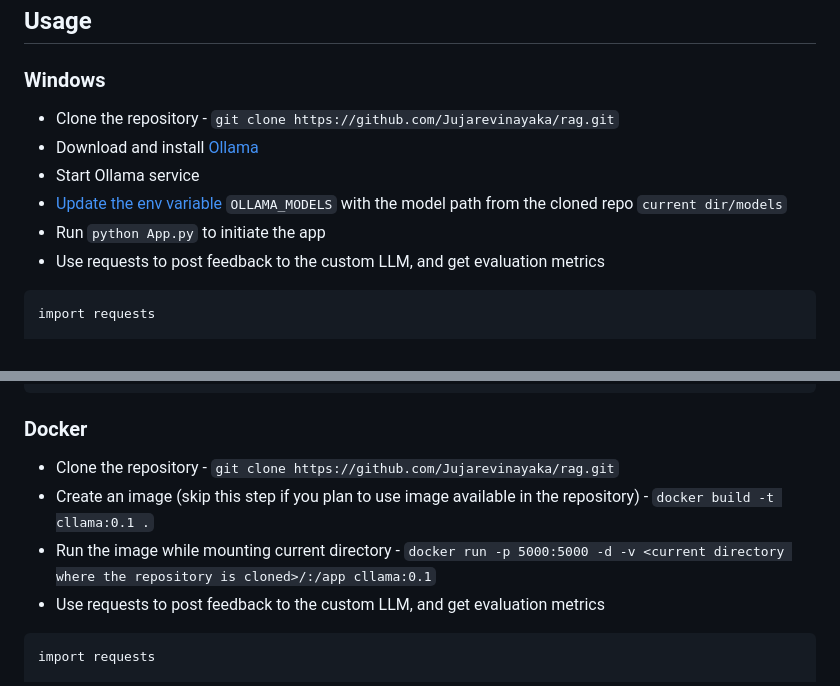
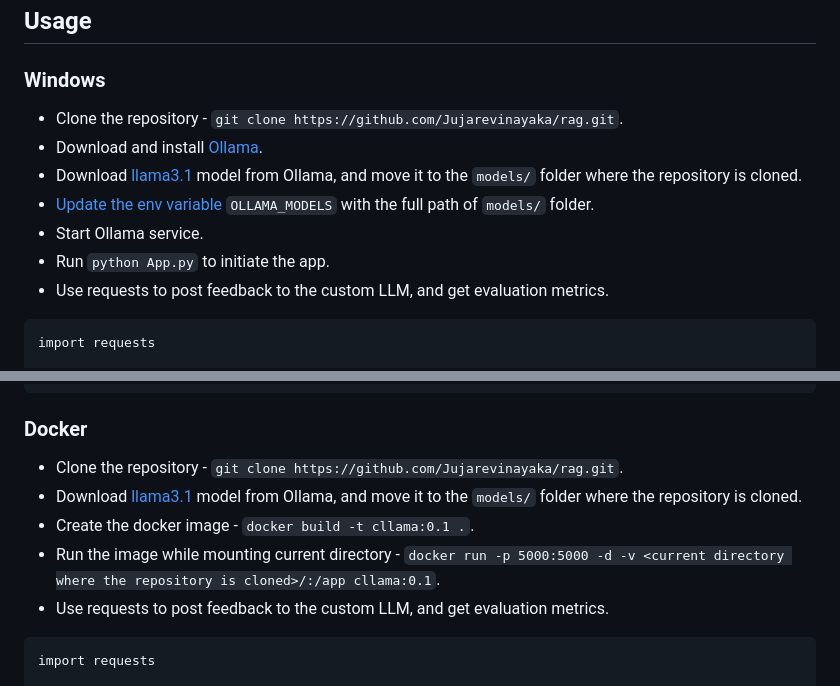
Before and after one commit to Jujarevinayaka/rag, a Markdown page: README.md, 2 parts joined by grey strips. GitHub-like rendering.

````diff
--- a/README.md
+++ b/README.md
@@ -32,12 +32,13 @@ backend integration for handling data storage and API interactions.
 
 ## Usage
 ### Windows
-- Clone the repository - `git clone https://github.com/Jujarevinayaka/rag.git`
-- Download and install [Ollama](https://ollama.com/download)
-- Start Ollama service
-- [Update the env variable](https://skillsfoster.com/change-model-save-location-for-ollama-on-windows/) `OLLAMA_MODELS` with the model path from the cloned repo `current dir/models`
-- Run `python App.py` to initiate the app
-- Use requests to post feedback to the custom LLM, and get evaluation metrics
+- Clone the repository - `git clone https://github.com/Jujarevinayaka/rag.git`.
+- Download and install [Ollama](https://ollama.com/download).
+- Download [llama3.1](https://ollama.com/library/llama3.1) model from Ollama, and move it to the `models/` folder where the repository is cloned.
+- [Update the env variable](https://skillsfoster.com/change-model-save-location-for-ollama-on-windows/) `OLLAMA_MODELS` with the full path of `models/` folder.
+- Start Ollama service.
+- Run `python App.py` to initiate the app.
+- Use requests to post feedback to the custom LLM, and get evaluation metrics.
 ```
 import requests
 
@@ -54,10 +55,11 @@ print(x.text)
 ```
 
 ### Docker
-- Clone the repository - `git clone https://github.com/Jujarevinayaka/rag.git`
-- Create an image (skip this step if you plan to use image available in the repository) - `docker build -t cllama:0.1 .`
-- Run the image while mounting current directory - `docker run -p 5000:5000 -d -v <current directory where the repository is cloned>/:/app cllama:0.1`
-- Use requests to post feedback to the custom LLM, and get evaluation metrics
+- Clone the repository - `git clone https://github.com/Jujarevinayaka/rag.git`.
+- Download [llama3.1](https://ollama.com/library/llama3.1) model from Ollama, and move it to the `models/` folder where the repository is cloned.
+- Create the docker image - `docker build -t cllama:0.1 .`.
+- Run the image while mounting current directory - `docker run -p 5000:5000 -d -v <current directory where the repository is cloned>/:/app cllama:0.1`.
+- Use requests to post feedback to the custom LLM, and get evaluation metrics.
 ```
 import requests
 
````
